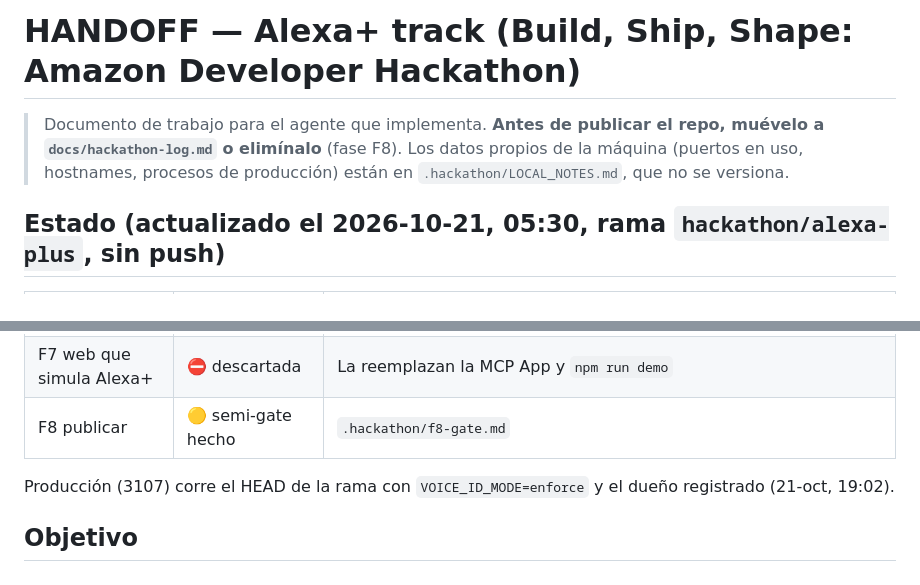
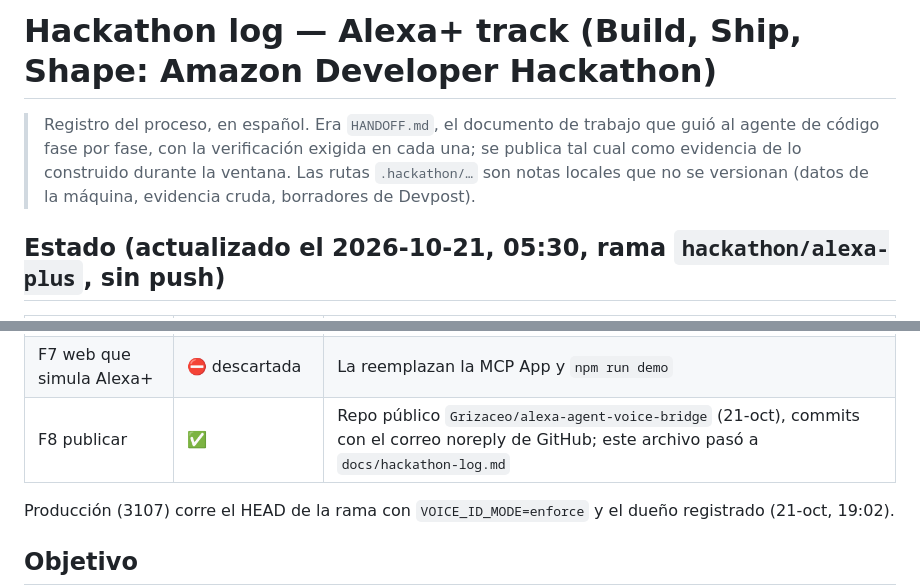
Before and after one commit to Grizaceo/alexa-agent-voice-bridge, a Markdown page: docs/hackathon-log.md, 2 parts joined by grey strips. Rendered like a GitHub page.

```diff
--- a/HANDOFF.md
+++ b/docs/hackathon-log.md
@@ -1,7 +1,7 @@
-# HANDOFF — Alexa+ track (Build, Ship, Shape: Amazon Developer Hackathon)
+# Hackathon log — Alexa+ track (Build, Ship, Shape: Amazon Developer Hackathon)
 
-> Documento de trabajo para el agente que implementa. **Antes de publicar el repo, muévelo a `docs/hackathon-log.md` o elimínalo** (fase F8).
-> Los datos propios de la máquina (puertos en uso, hostnames, procesos de producción) están en `.hackathon/LOCAL_NOTES.md`, que no se versiona.
+> Registro del proceso, en español. Era `HANDOFF.md`, el documento de trabajo que guió al agente de código fase por fase, con la verificación exigida en cada una; se publica tal cual como evidencia de lo construido durante la ventana.
+> Las rutas `.hackathon/…` son notas locales que no se versionan (datos de la máquina, evidencia cruda, borradores de Devpost).
 
 ## Estado (actualizado el 2026-10-21, 05:30, rama `hackathon/alexa-plus`, sin push)
 
@@ -17,7 +17,7 @@
 | F6 docs y Devpost | ✅ (con **[confirmar]**) | README/SETUP en inglés; `.hackathon/` (friction log, feedback, feature requests, devpost, video) |
 | Extra tras brainstorm y juez | ✅ | Pulido de voz (repetir lo entendido, recordar la pregunta, sonido, tarjeta), `npm run demo`, MCP App (tablero, verificado en MCPJam) |
 | F7 web que simula Alexa+ | ⛔ descartada | La reemplazan la MCP App y `npm run demo` |
-| F8 publicar | 🟡 semi-gate hecho | `.hackathon/f8-gate.md` |
+| F8 publicar | ✅ | Repo público `Grizaceo/alexa-agent-voice-bridge` (21-oct), commits con el correo noreply de GitHub; este archivo pasó a `docs/hackathon-log.md` |
 
 Producción (3107) corre el HEAD de la rama con `VOICE_ID_MODE=enforce` y el dueño registrado (21-oct, 19:02).
 
```
Also changed, not shown: README.md (+2 -1 lines).
